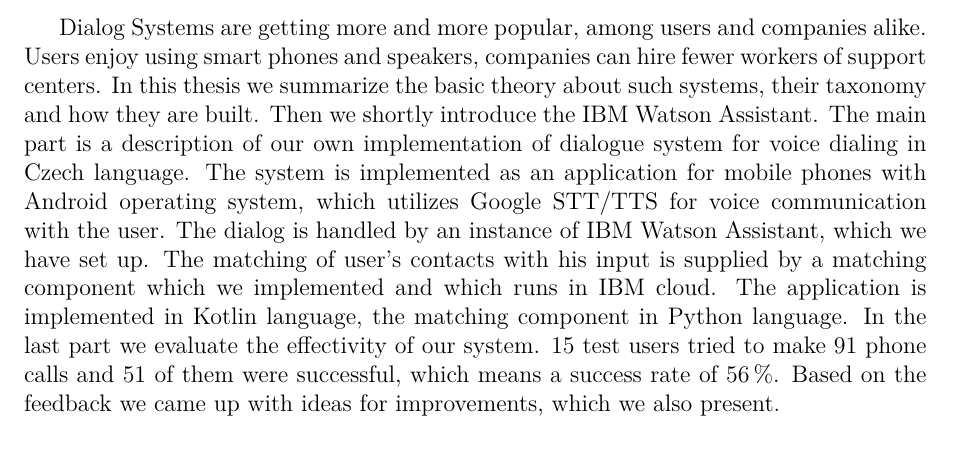
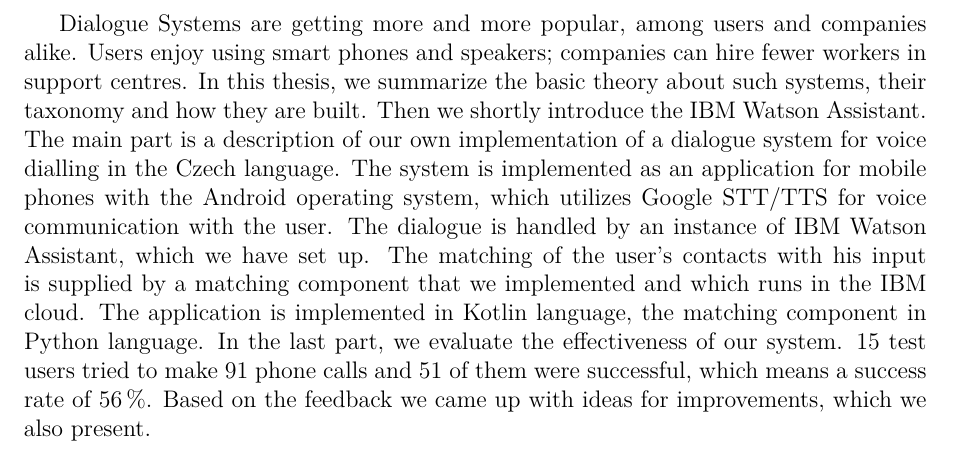
Before and after one commit to b0r3k/dial-dial, a LaTeX document (text/cs/abstract_en.tex): part of the page, cut so that both start at the same text. Compiled offline with pdfLaTeX.

Commit message:
abstract_en v3

```diff
--- a/text/cs/abstract_en.tex
+++ b/text/cs/abstract_en.tex
@@ -13,20 +13,19 @@
 
 %% Do not forget to edit abstract.xmpdata.
 
-Dialog Systems are getting more and more popular, among users and companies alike.
-Users enjoy using smart phones and speakers, companies can hire fewer workers of
-support centers. In this thesis we summarize the basic theory about such systems,
-their taxonomy and how they are built. Then we shortly introduce the IBM Watson Assistant.
-The main part is a description of our own implementation of dialogue system for voice
-dialing in Czech language. The system is implemented as an application for mobile
-phones with Android operating system, which utilizes Google STT/TTS
-for voice communication with the user. The dialog is handled by an instance of IBM Watson Assistant,
-which we have set up. The matching of user's contacts with his input is supplied
-by a matching component which we implemented and which runs in IBM cloud. The application
-is implemented in Kotlin language, the matching component in Python language.
-In the last part we evaluate the effectivity of our system. 15 test users tried to make
-91 phone calls and 51 of them were successful,
-which means a success rate of \(56\,\rm \%\). Based on the feedback we came up
-with ideas for improvements, which we also present.
+Dialogue Systems are getting more and more popular, among users and companies alike.
+Users enjoy using smart phones and speakers; companies can hire fewer workers in support
+centres. In this thesis, we summarize the basic theory about such systems, their taxonomy
+and how they are built. Then we shortly introduce the IBM Watson Assistant. The main
+part is a description of our own implementation of a dialogue system for voice dialling in
+the Czech language. The system is implemented as an application for mobile phones with
+the Android operating system, which utilizes Google STT/TTS for voice communication
+with the user. The dialogue is handled by an instance of IBM Watson Assistant, which we
+have set up. The matching of the user’s contacts with his input is supplied by a matching
+component that we implemented and which runs in the IBM cloud. The application is
+implemented in Kotlin language, the matching component in Python language. In the
+last part, we evaluate the effectiveness of our system. 15 test users tried to make 91 phone
+calls and 51 of them were successful, which means a success rate of \(56\,\rm \%\). Based on the
+feedback we came up with ideas for improvements, which we also present.
 
 \end{document}
```
